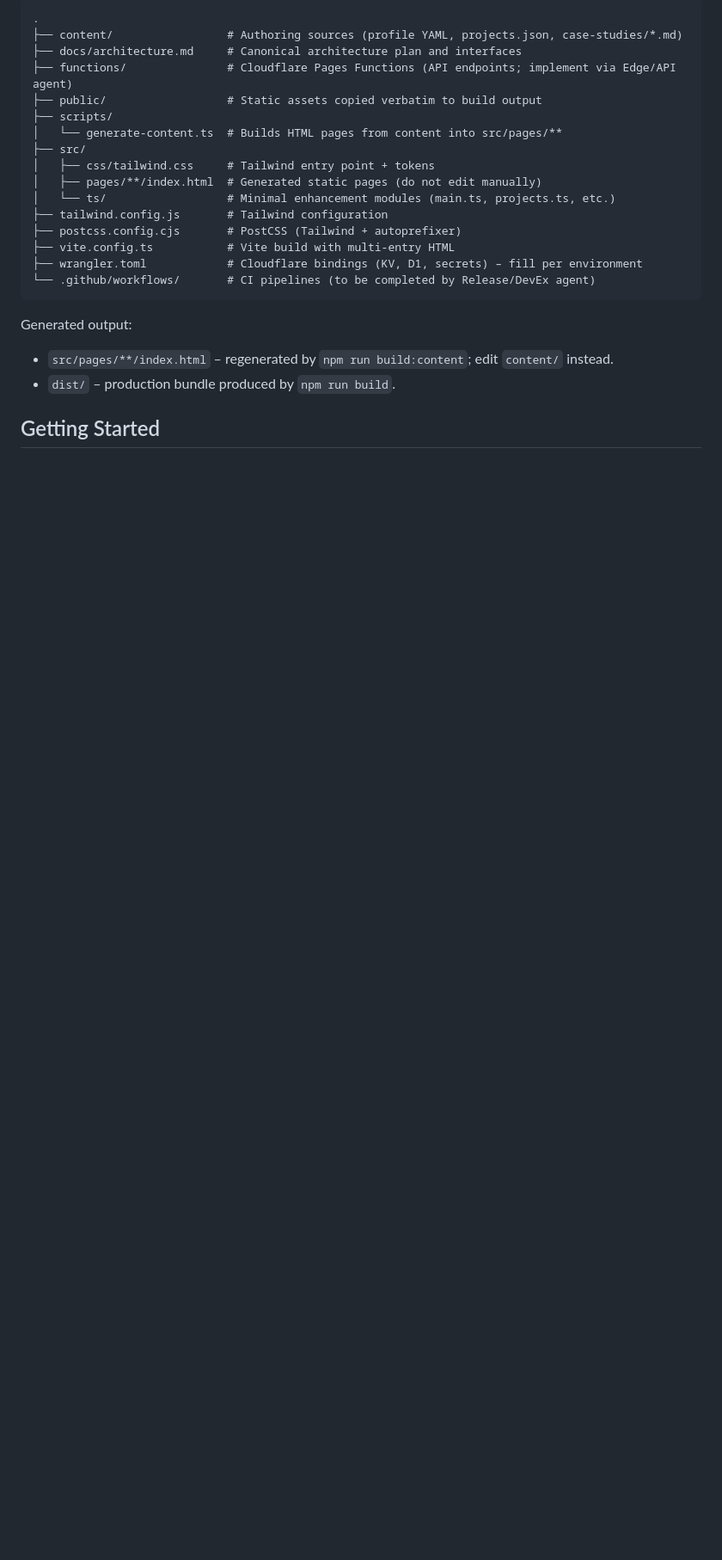
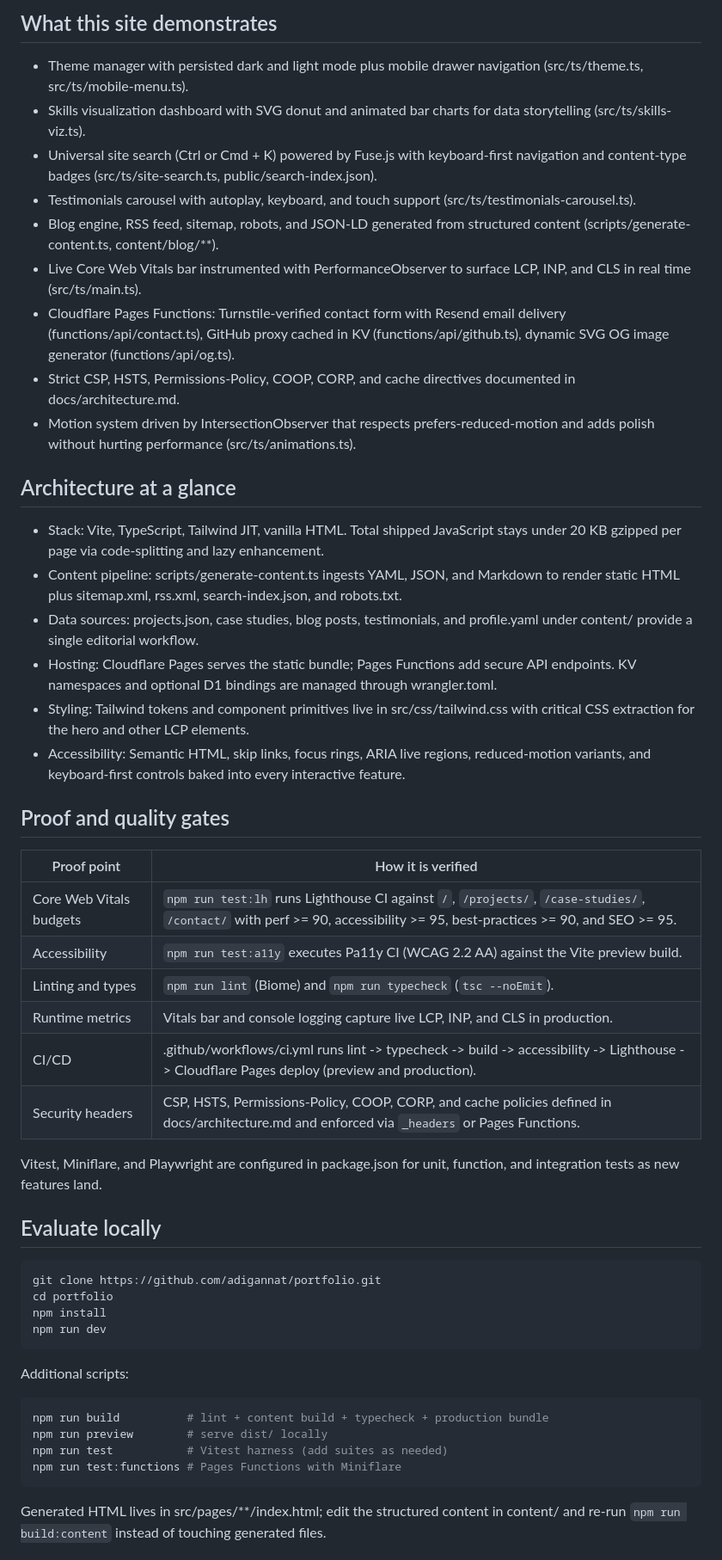
Before and after one commit to adigannat/website, a Markdown page: README.md, the part around the change printed below. Shown: that part at 86% size. GitHub-like rendering; blank space fills up the shorter version.

````diff
--- a/README.md
+++ b/README.md
@@ -18,27 +27,53 @@ Handcrafted, high-performance portfolio for Aditya Ganesh. The site elevates out
 
-```
-.
-├── content/                 # Authoring sources (profile YAML, projects.json, case-studies/*.md)
-├── docs/architecture.md     # Canonical architecture plan and interfaces
-├── functions/               # Cloudflare Pages Functions (API endpoints; implement via Edge/API agent)
-├── public/                  # Static assets copied verbatim to build output
-├── scripts/
-│   └── generate-content.ts  # Builds HTML pages from content into src/pages/**
-├── src/
-│   ├── css/tailwind.css     # Tailwind entry point + tokens
-│   ├── pages/**/index.html  # Generated static pages (do not edit manually)
-│   └── ts/                  # Minimal enhancement modules (main.ts, projects.ts, etc.)
-├── tailwind.config.js       # Tailwind configuration
-├── postcss.config.cjs       # PostCSS (Tailwind + autoprefixer)
-├── vite.config.ts           # Vite build with multi-entry HTML
-├── wrangler.toml            # Cloudflare bindings (KV, D1, secrets) – fill per environment
-└── .github/workflows/       # CI pipelines (to be completed by Release/DevEx agent)
+## What this site demonstrates
+- Theme manager with persisted dark and light mode plus mobile drawer navigation (src/ts/theme.ts, src/ts/mobile-menu.ts).
+- Skills visualization dashboard with SVG donut and animated bar charts for data storytelling (src/ts/skills-viz.ts).
+- Universal site search (Ctrl or Cmd + K) powered by Fuse.js with keyboard-first navigation and content-type badges (src/ts/site-search.ts, public/search-index.json).
+- Testimonials carousel with autoplay, keyboard, and touch support (src/ts/testimonials-carousel.ts).
+- Blog engine, RSS feed, sitemap, robots, and JSON-LD generated from structured content (scripts/generate-content.ts, content/blog/**).
+- Live Core Web Vitals bar instrumented with PerformanceObserver to surface LCP, INP, and CLS in real time (src/ts/main.ts).
+- Cloudflare Pages Functions: Turnstile-verified contact form with Resend email delivery (functions/api/contact.ts), GitHub proxy cached in KV (functions/api/github.ts), dynamic SVG OG image generator (functions/api/og.ts).
+- Strict CSP, HSTS, Permissions-Policy, COOP, CORP, and cache directives documented in docs/architecture.md.
+- Motion system driven by IntersectionObserver that respects prefers-reduced-motion and adds polish without hurting performance (src/ts/animations.ts).
+
+## Architecture at a glance
+- Stack: Vite, TypeScript, Tailwind JIT, vanilla HTML. Total shipped JavaScript stays under 20 KB gzipped per page via code-splitting and lazy enhancement.
+- Content pipeline: scripts/generate-content.ts ingests YAML, JSON, and Markdown to render static HTML plus sitemap.xml, rss.xml, search-index.json, and robots.txt.
+- Data sources: projects.json, case studies, blog posts, testimonials, and profile.yaml under content/ provide a single editorial workflow.
+- Hosting: Cloudflare Pages serves the static bundle; Pages Functions add secure API endpoints. KV namespaces and optional D1 bindings are managed through wrangler.toml.
+- Styling: Tailwind tokens and component primitives live in src/css/tailwind.css with critical CSS extraction for the hero and other LCP elements.
+- Accessibility: Semantic HTML, skip links, focus rings, ARIA live regions, reduced-motion variants, and keyboard-first controls baked into every interactive feature.
+
+## Proof and quality gates
+
+| Proof point | How it is verified |
+| --- | --- |
+| Core Web Vitals budgets | `npm run test:lh` runs Lighthouse CI against `/`, `/projects/`, `/case-studies/`, `/contact/` with perf >= 90, accessibility >= 95, best-practices >= 90, and SEO >= 95. |
+| Accessibility | `npm run test:a11y` executes Pa11y CI (WCAG 2.2 AA) against the Vite preview build. |
+| Linting and types | `npm run lint` (Biome) and `npm run typecheck` (`tsc --noEmit`). |
+| Runtime metrics | Vitals bar and console logging capture live LCP, INP, and CLS in production. |
+| CI/CD | .github/workflows/ci.yml runs lint -> typecheck -> build -> accessibility -> Lighthouse -> Cloudflare Pages deploy (preview and production). |
+| Security headers | CSP, HSTS, Permissions-Policy, COOP, CORP, and cache policies defined in docs/architecture.md and enforced via `_headers` or Pages Functions. |
+
+Vitest, Miniflare, and Playwright are configured in package.json for unit, function, and integration tests as new features land.
+
+## Evaluate locally
+
+```bash
+git clone https://github.com/adigannat/portfolio.git
+cd portfolio
+npm install
+npm run dev
 ```
 
-Generated output:
+Additional scripts:
 
-- `src/pages/**/index.html` – regenerated by `npm run build:content`; edit `content/` instead.
-- `dist/` – production bundle produced by `npm run build`.
+```bash
+npm run build          # lint + content build + typecheck + production bundle
+npm run preview        # serve dist/ locally
+npm run test           # Vitest harness (add suites as needed)
+npm run test:functions # Pages Functions with Miniflare
+```
 
-## Getting Started
+Generated HTML lives in src/pages/**/index.html; edit the structured content in content/ and re-run `npm run build:content` instead of touching generated files.
 
````
Also changed, not shown: other parts of README.md (+34 -110 lines).
